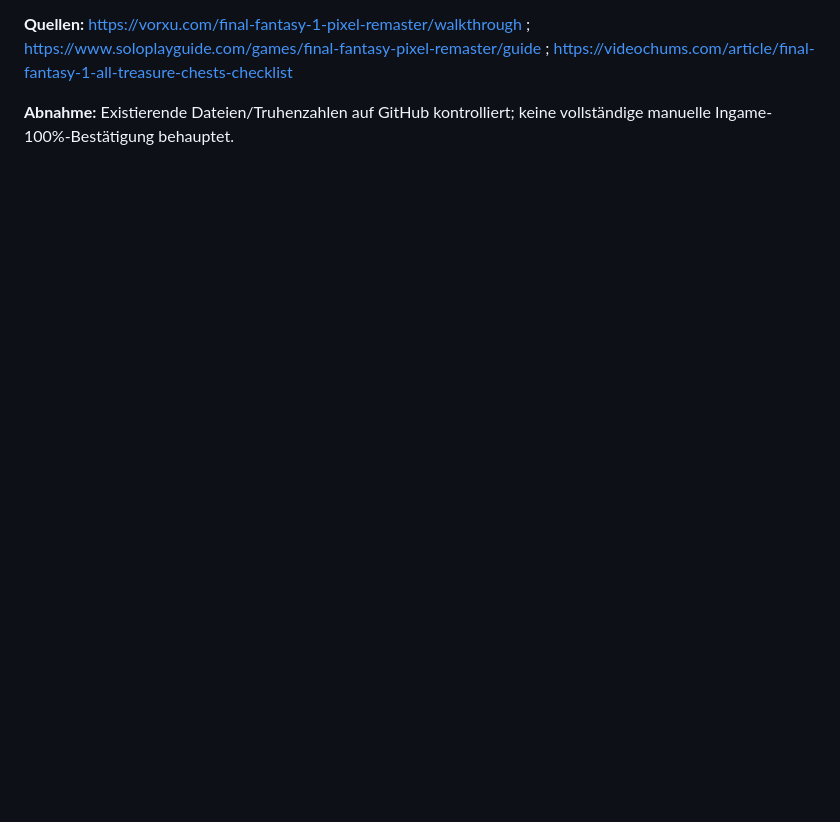
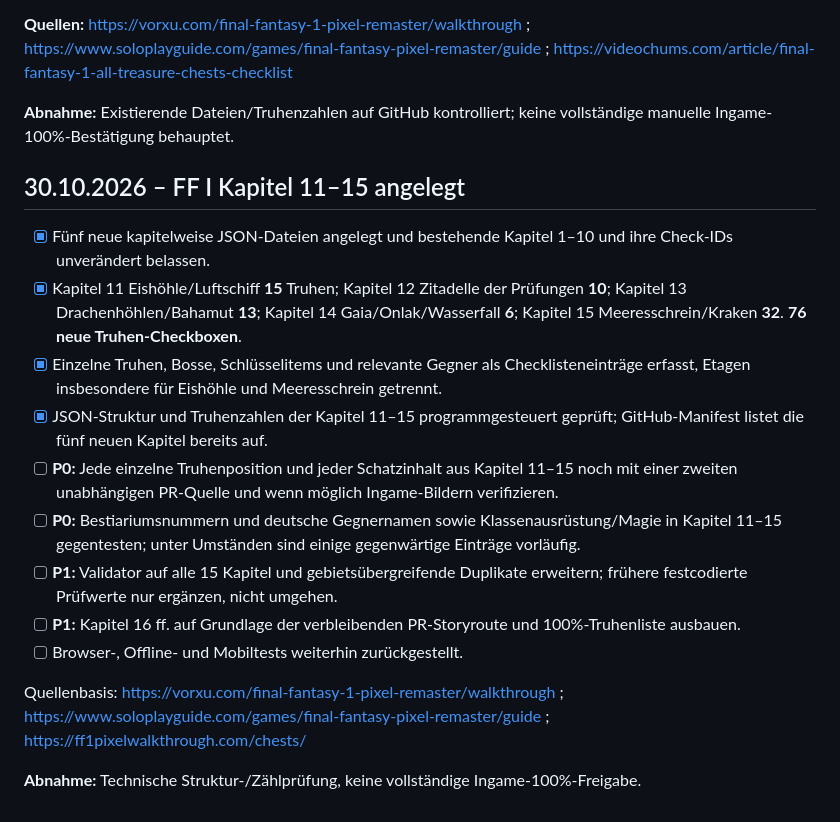
Before and after one commit to Kharas81/ff-companion, a Markdown page: docs/roadmap.md, the part around the change. GitHub-like rendering; blank space fills up the shorter version.

Commit message:
Track creation and outstanding verification of FF1 chapters 11 through 15

```diff
--- a/docs/roadmap.md
+++ b/docs/roadmap.md
@@ -301,3 +301,19 @@ Die Kapitel sind **spielbare Arbeitsfassungen**, bewusst `contentStatus: needs-r
 **Quellen:** https://vorxu.com/final-fantasy-1-pixel-remaster/walkthrough ; https://www.soloplayguide.com/games/final-fantasy-pixel-remaster/guide ; https://videochums.com/article/final-fantasy-1-all-treasure-chests-checklist
 
 **Abnahme:** Existierende Dateien/Truhenzahlen auf GitHub kontrolliert; keine vollständige manuelle Ingame-100%-Bestätigung behauptet.
+
+## 30.10.2026 – FF I Kapitel 11–15 angelegt
+
+- [x] Fünf neue kapitelweise JSON-Dateien angelegt und bestehende Kapitel 1–10 und ihre Check-IDs unverändert belassen.
+- [x] Kapitel 11 Eishöhle/Luftschiff **15** Truhen; Kapitel 12 Zitadelle der Prüfungen **10**; Kapitel 13 Drachenhöhlen/Bahamut **13**; Kapitel 14 Gaia/Onlak/Wasserfall **6**; Kapitel 15 Meeresschrein/Kraken **32**. **76 neue Truhen-Checkboxen**.
+- [x] Einzelne Truhen, Bosse, Schlüsselitems und relevante Gegner als Checklisteneinträge erfasst, Etagen insbesondere für Eishöhle und Meeresschrein getrennt.
+- [x] JSON-Struktur und Truhenzahlen der Kapitel 11–15 programmgesteuert geprüft; GitHub-Manifest listet die fünf neuen Kapitel bereits auf.
+- [ ] **P0:** Jede einzelne Truhenposition und jeder Schatzinhalt aus Kapitel 11–15 noch mit einer zweiten unabhängigen PR-Quelle und wenn möglich Ingame-Bildern verifizieren.
+- [ ] **P0:** Bestiariumsnummern und deutsche Gegnernamen sowie Klassenausrüstung/Magie in Kapitel 11–15 gegentesten; unter Umständen sind einige gegenwärtige Einträge vorläufig.
+- [ ] **P1:** Validator auf alle 15 Kapitel und gebietsübergreifende Duplikate erweitern; frühere festcodierte Prüfwerte nur ergänzen, nicht umgehen.
+- [ ] **P1:** Kapitel 16 ff. auf Grundlage der verbleibenden PR-Storyroute und 100%-Truhenliste ausbauen.
+- [ ] Browser-, Offline- und Mobiltests weiterhin zurückgestellt.
+
+Quellenbasis: https://vorxu.com/final-fantasy-1-pixel-remaster/walkthrough ; https://www.soloplayguide.com/games/final-fantasy-pixel-remaster/guide ; https://ff1pixelwalkthrough.com/chests/
+
+**Abnahme:** Technische Struktur-/Zählprüfung, keine vollständige Ingame-100%-Freigabe.
```
